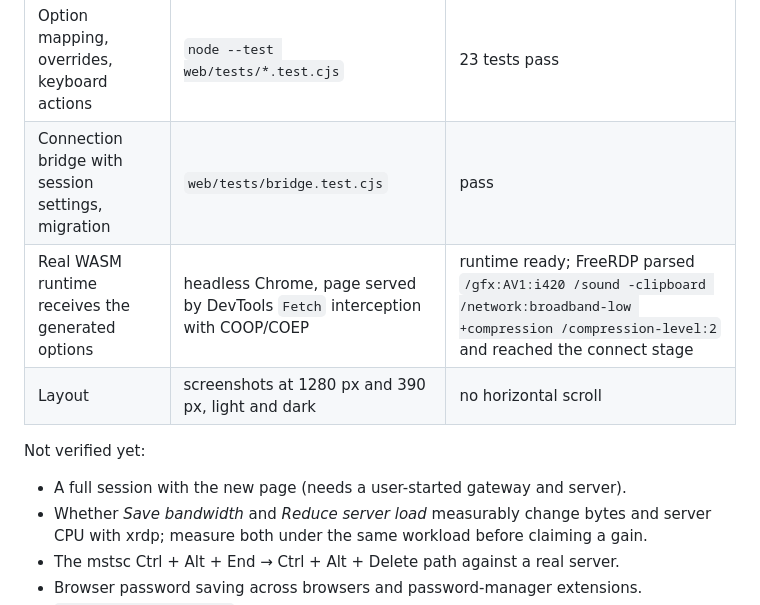
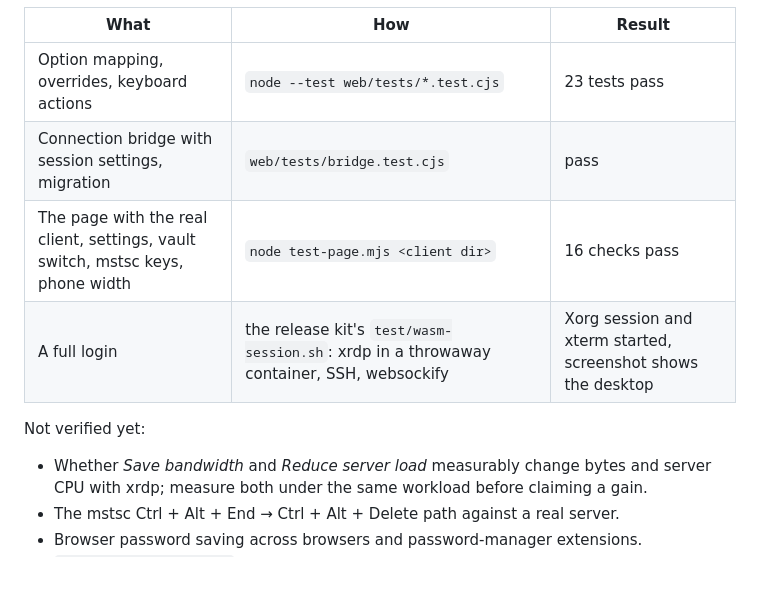
Before and after one commit to congzhangzh/freerdp-web, a Markdown page: docs/webui-design.md, the part around the change. GitHub-like rendering; blank space fills up the shorter version.

```diff
--- a/docs/webui-design.md
+++ b/docs/webui-design.md
@@ -91,12 +91,11 @@ session panel and `keyboard.html`.
 |---|---|---|
 | Option mapping, overrides, keyboard actions | `node --test web/tests/*.test.cjs` | 23 tests pass |
 | Connection bridge with session settings, migration | `web/tests/bridge.test.cjs` | pass |
-| Real WASM runtime receives the generated options | headless Chrome, page served by DevTools `Fetch` interception with COOP/COEP | runtime ready; FreeRDP parsed `/gfx:AV1:i420 /sound -clipboard /network:broadband-low +compression /compression-level:2` and reached the connect stage |
-| Layout | screenshots at 1280 px and 390 px, light and dark | no horizontal scroll |
+| The page with the real client, settings, vault switch, mstsc keys, phone width | `node test-page.mjs <client dir>` | 16 checks pass |
+| A full login | the release kit's `test/wasm-session.sh`: xrdp in a throwaway container, SSH, websockify | Xorg session and xterm started, screenshot shows the desktop |
 
 Not verified yet:
 
-- A full session with the new page (needs a user-started gateway and server).
 - Whether *Save bandwidth* and *Reduce server load* measurably change bytes and server CPU
   with xrdp; measure both under the same workload before claiming a gain.
 - The mstsc Ctrl + Alt + End → Ctrl + Alt + Delete path against a real server.
```
Also changed, not shown: CHANGELOG.md (added, +36 -0 lines), README.md (+13 -2 lines).
